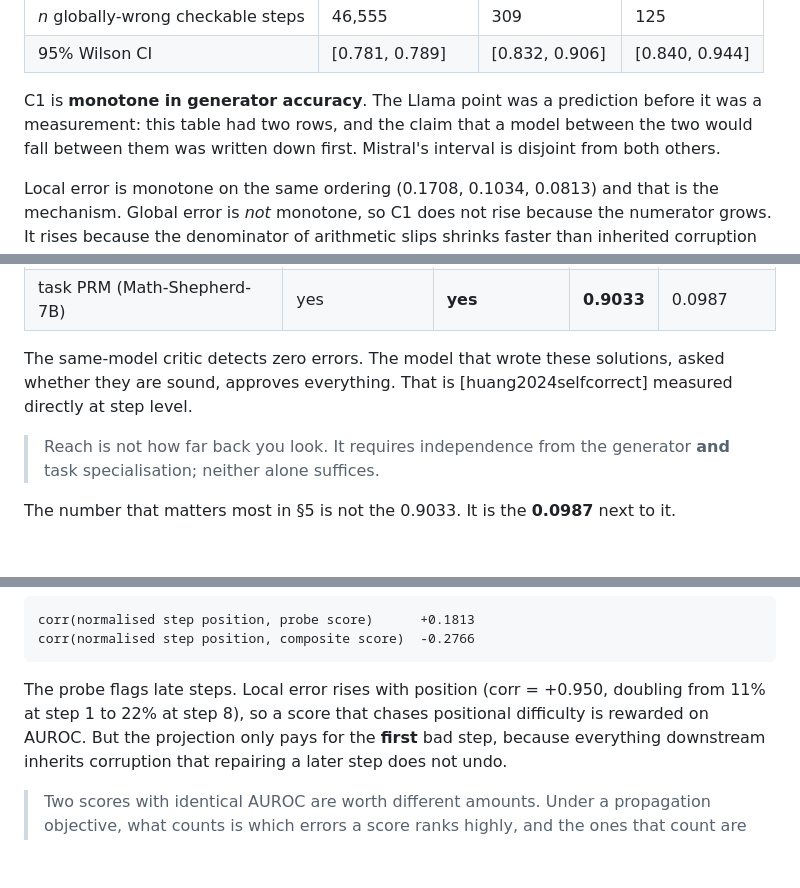
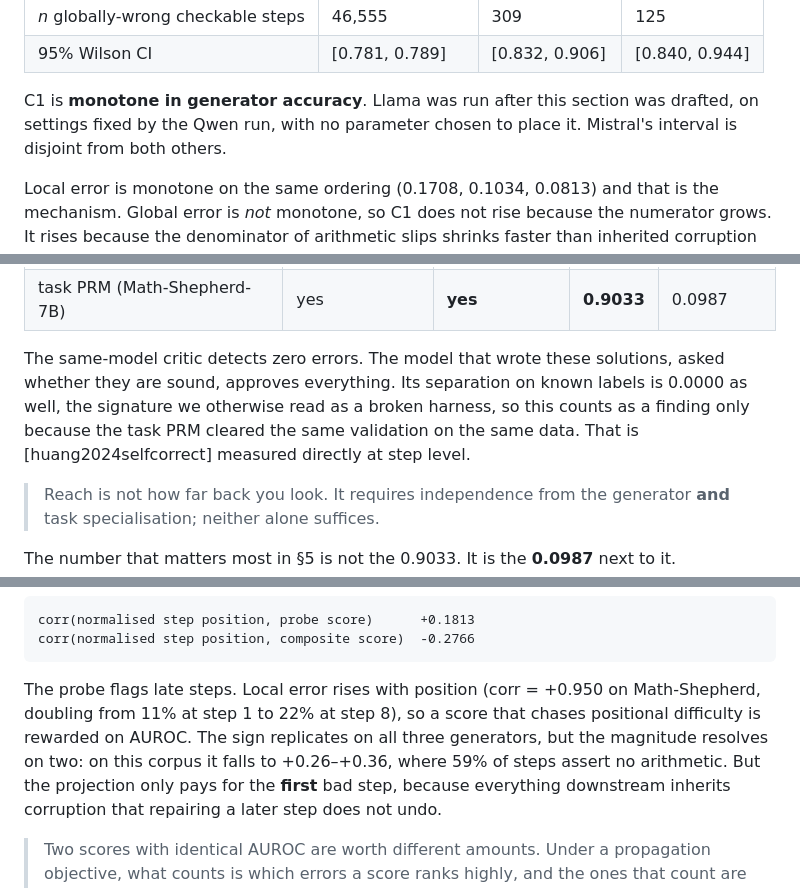
Before and after one commit to Soum-Code/CAR, a Markdown page: docs/paper/paper.md, 3 parts joined by grey strips. Rendered like a GitHub page; blank space fills up the shorter version.

````diff
--- a/docs/paper/paper.md
+++ b/docs/paper/paper.md
@@ -183,10 +193,9 @@ generator closes the gap by itself. It does the opposite.
 | *n* globally-wrong checkable steps | 46,555 | 309 | 125 |
 | 95% Wilson CI | [0.781, 0.789] | [0.832, 0.906] | [0.840, 0.944] |
 
-C1 is **monotone in generator accuracy**. The Llama point was a prediction
-before it was a measurement: this table had two rows, and the claim that a model
-between the two would fall between them was written down first. Mistral's
-interval is disjoint from both others.
+C1 is **monotone in generator accuracy**. Llama was run after this section was
+drafted, on settings fixed by the Qwen run, with no parameter chosen to place
+it. Mistral's interval is disjoint from both others.
 
 Local error is monotone on the same ordering (0.1708, 0.1034, 0.0813) and that
 is the mechanism. Global error is *not* monotone, so C1 does not rise because
@@ -231,8 +244,11 @@ On the population arithmetic provably cannot see:
 | task PRM (Math-Shepherd-7B) | yes | **yes** | **0.9033** | 0.0987 |
 
 The same-model critic detects zero errors. The model that wrote these
-solutions, asked whether they are sound, approves everything. That is
-[huang2024selfcorrect] measured directly at step level.
+solutions, asked whether they are sound, approves everything. Its separation on
+known labels is 0.0000 as well, the signature we otherwise read as a broken
+harness, so this counts as a finding only because the task PRM cleared the
+same validation on the same data. That is [huang2024selfcorrect] measured
+directly at step level.
 
 > Reach is not how far back you look. It requires independence from the
 > generator **and** task specialisation; neither alone suffices.
@@ -403,9 +425,11 @@ corr(normalised step position, probe score)      +0.1813
 corr(normalised step position, composite score)  -0.2766
 ```
 
-The probe flags late steps. Local error rises with position (corr = +0.950,
-doubling from 11% at step 1 to 22% at step 8), so a score that chases positional
-difficulty is rewarded on AUROC. But the projection only pays for the **first**
+The probe flags late steps. Local error rises with position (corr = +0.950 on
+Math-Shepherd, doubling from 11% at step 1 to 22% at step 8), so a score that
+chases positional difficulty is rewarded on AUROC. The sign replicates on all
+three generators, but the magnitude resolves on two: on this corpus it falls to
++0.26–+0.36, where 59% of steps assert no arithmetic. But the projection only pays for the **first**
 bad step, because everything downstream inherits corruption that repairing a
 later step does not undo.
 
````
Also changed, not shown: other parts of docs/paper/paper.md (+37 -16 lines), HANDOFF.md (+39 -30 lines).
